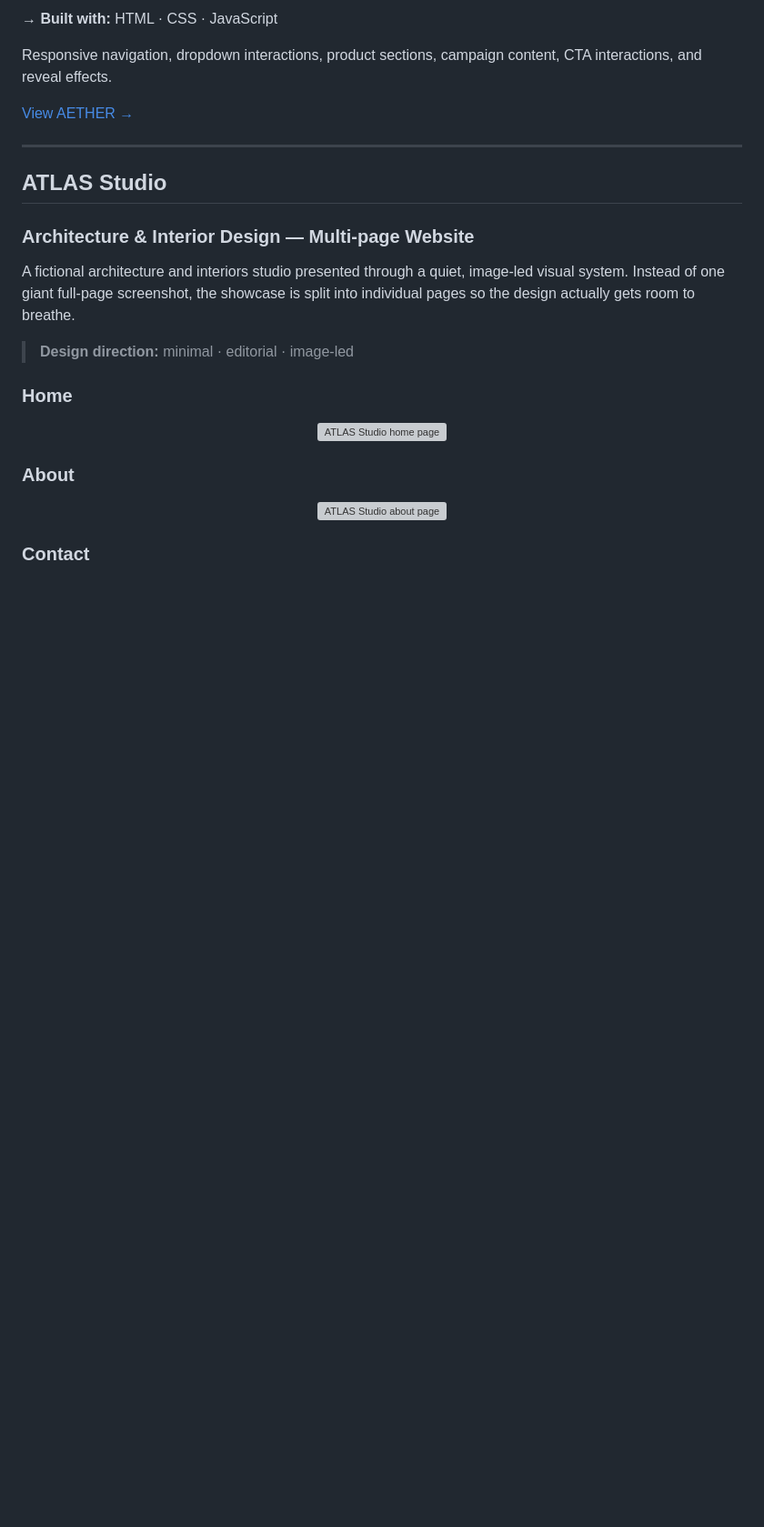
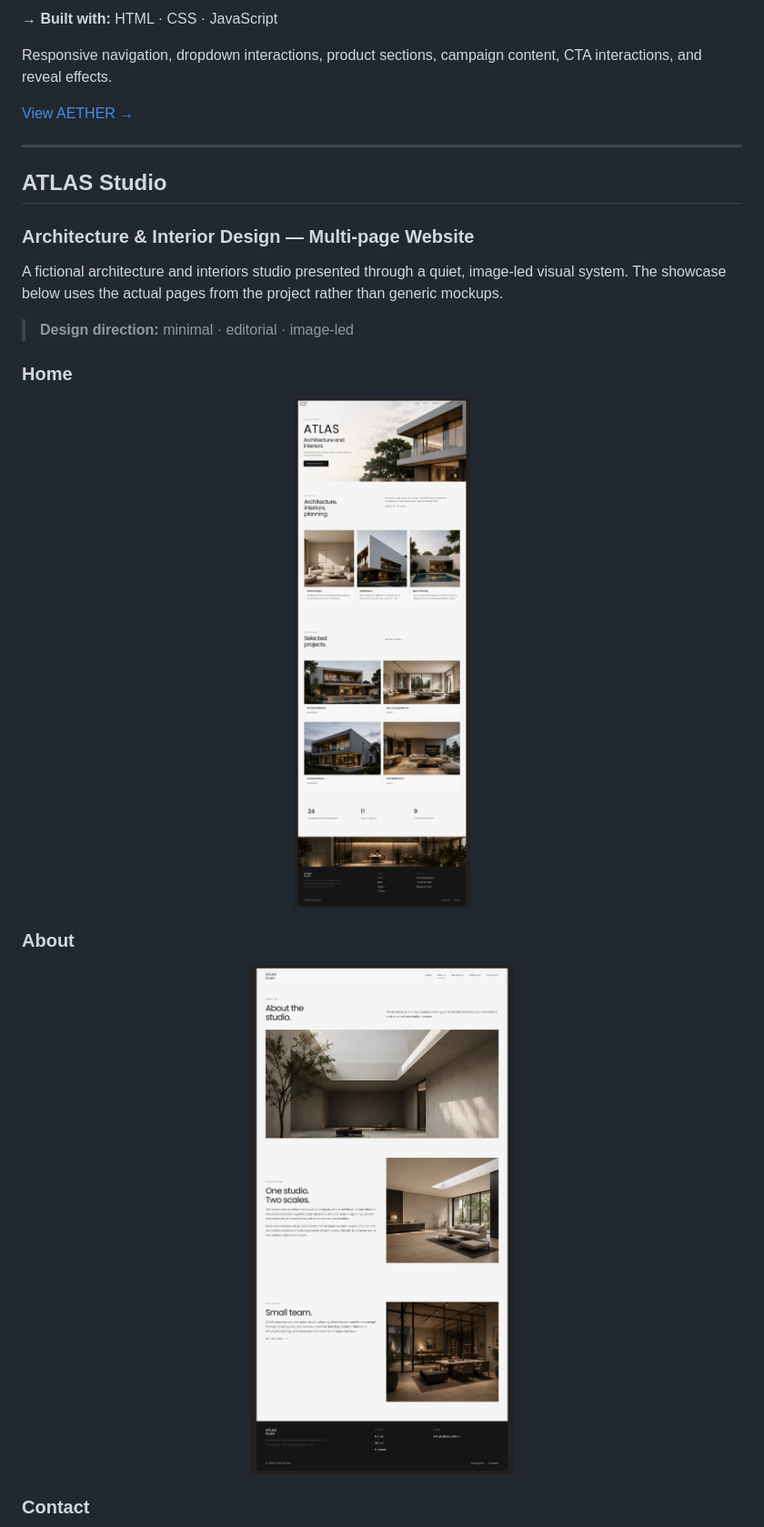
Before and after one commit to s4nskrut1/internship2026, a Markdown page: README.md, the part around one of its changes. Shown at 91% size. GitHub-like rendering; blank space fills up the shorter version; grey boxes are pictures that could not be loaded.

```diff
--- a/README.md
+++ b/README.md
@@ -44,20 +48,20 @@ Responsive navigation, dropdown interactions, product sections, campaign content
 
 ### Architecture & Interior Design — Multi-page Website
 
-A fictional architecture and interiors studio presented through a quiet, image-led visual system. Instead of one giant full-page screenshot, the showcase is split into individual pages so the design actually gets room to breathe.
+A fictional architecture and interiors studio presented through a quiet, image-led visual system. The showcase below uses the actual pages from the project rather than generic mockups.
 
 > **Design direction:** minimal · editorial · image-led
 
 ### Home
 
 <p align="center">
-  <img src="README-assets/atlas-home.webp" alt="ATLAS Studio home page" width="58%">
+  <img src="assets/Screenshot_4-9-2026_124739_.jpeg" alt="ATLAS Studio home page" width="72%">
 </p>
 
 ### About
 
 <p align="center">
-  <img src="README-assets/atlas-about.webp" alt="ATLAS Studio about page" width="58%">
+  <img src="assets/Screenshot_4-9-2026_124748_.jpeg" alt="ATLAS Studio about page" width="72%">
 </p>
 
 ### Contact
```
Also changed, not shown: other parts of README.md (+16 -12 lines).
